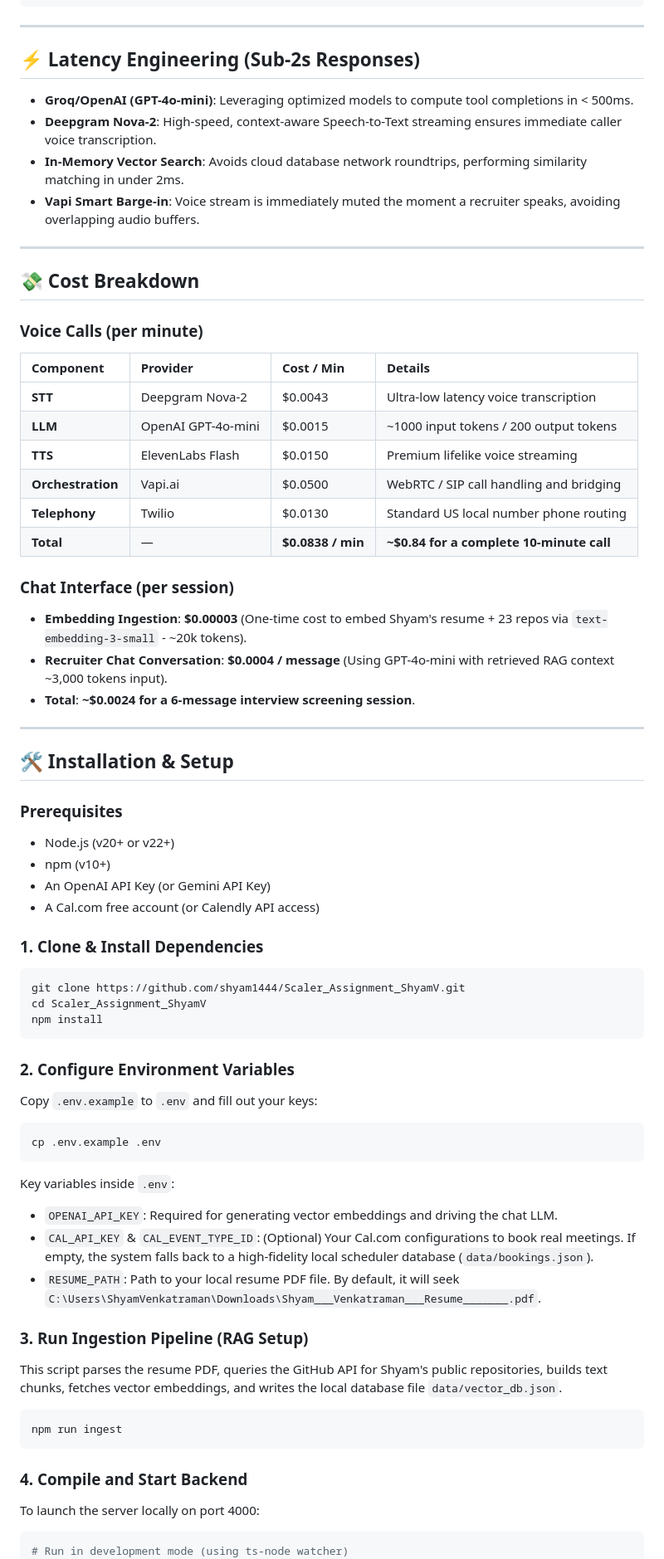
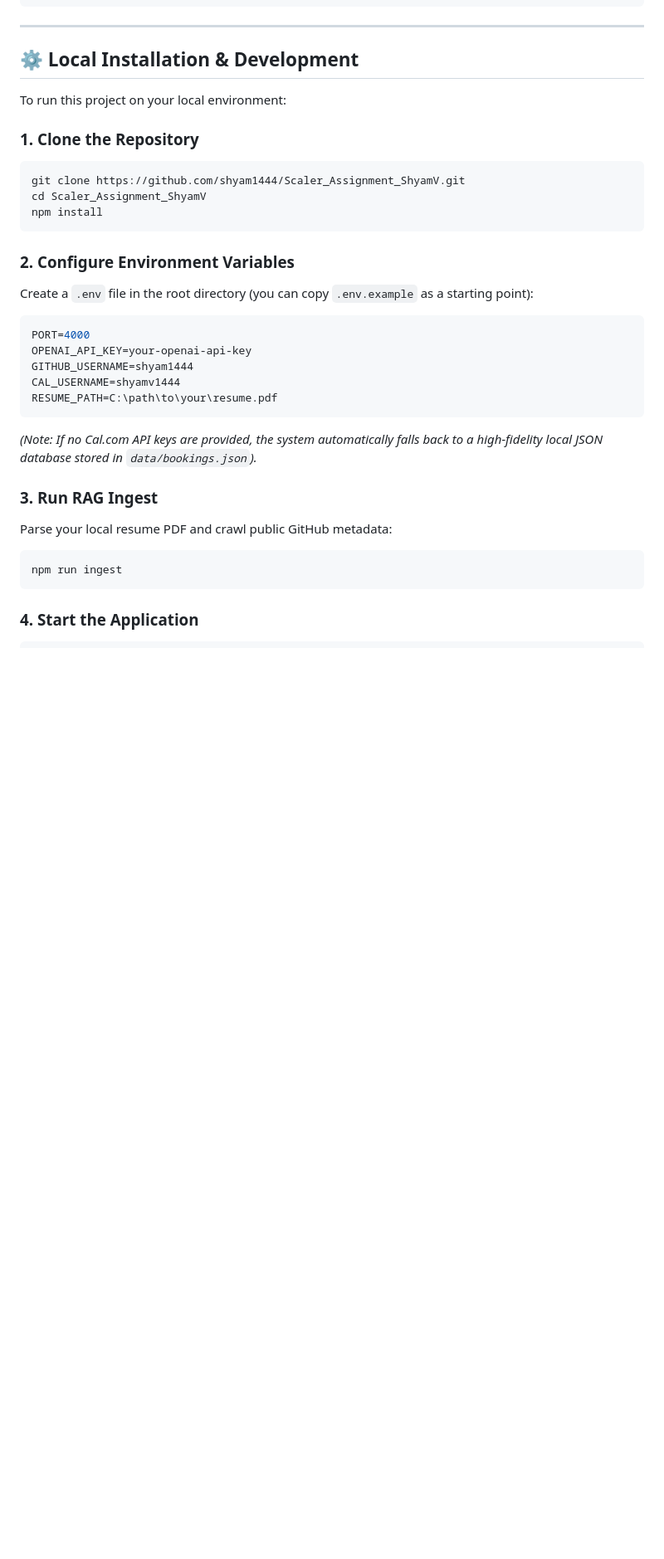
Before and after one commit to shyam1444/Scaler_Assignment_ShyamV, a Markdown page: README.md, the part around one of its changes. Shown at 83% size. Rendered like a GitHub page; blank space fills up the shorter version.

Commit message:
docs: revamp README.md with professional documentation and instructions

````diff
--- a/README.md
+++ b/README.md
@@ -60,42 +77,11 @@ The project is built on a consolidated TypeScript/Node.js stack that handles PDF
 
 ---
 
-## ⚡ Latency Engineering (Sub-2s Responses)
-- **Groq/OpenAI (GPT-4o-mini)**: Leveraging optimized models to compute tool completions in < 500ms.
-- **Deepgram Nova-2**: High-speed, context-aware Speech-to-Text streaming ensures immediate caller voice transcription.
-- **In-Memory Vector Search**: Avoids cloud database network roundtrips, performing similarity matching in under 2ms.
-- **Vapi Smart Barge-in**: Voice stream is immediately muted the moment a recruiter speaks, avoiding overlapping audio buffers.
+## ⚙️ Local Installation & Development
 
----
+To run this project on your local environment:
 
-## 💸 Cost Breakdown
-
-### Voice Calls (per minute)
-| Component | Provider | Cost / Min | Details |
-| :--- | :--- | :--- | :--- |
-| **STT** | Deepgram Nova-2 | $0.0043 | Ultra-low latency voice transcription |
-| **LLM** | OpenAI GPT-4o-mini | $0.0015 | ~1000 input tokens / 200 output tokens |
-| **TTS** | ElevenLabs Flash | $0.0150 | Premium lifelike voice streaming |
-| **Orchestration** | Vapi.ai | $0.0500 | WebRTC / SIP call handling and bridging |
-| **Telephony** | Twilio | $0.0130 | Standard US local number phone routing |
-| **Total** | — | **$0.0838 / min** | **~$0.84 for a complete 10-minute call** |
-
-### Chat Interface (per session)
-- **Embedding Ingestion**: **$0.00003** (One-time cost to embed Shyam's resume + 23 repos via `text-embedding-3-small` - ~20k tokens).
-- **Recruiter Chat Conversation**: **$0.0004 / message** (Using GPT-4o-mini with retrieved RAG context ~3,000 tokens input).
-- **Total**: **~$0.0024 for a 6-message interview screening session**.
-
----
-
-## 🛠️ Installation & Setup
-
-### Prerequisites
-- Node.js (v20+ or v22+)
-- npm (v10+)
-- An OpenAI API Key (or Gemini API Key)
-- A Cal.com free account (or Calendly API access)
-
-### 1. Clone & Install Dependencies
+### 1. Clone the Repository
 ```bash
 git clone https://github.com/shyam1444/Scaler_Assignment_ShyamV.git
 cd Scaler_Assignment_ShyamV
@@ -103,23 +89,22 @@ npm install
 ```
 
 ### 2. Configure Environment Variables
-Copy `.env.example` to `.env` and fill out your keys:
-```bash
-cp .env.example .env
+Create a `.env` file in the root directory (you can copy `.env.example` as a starting point):
+```env
+PORT=4000
+OPENAI_API_KEY=your-openai-api-key
+GITHUB_USERNAME=shyam1444
+CAL_USERNAME=shyamv1444
+RESUME_PATH=C:\path\to\your\resume.pdf
 ```
-Key variables inside `.env`:
-- `OPENAI_API_KEY`: Required for generating vector embeddings and driving the chat LLM.
-- `CAL_API_KEY` & `CAL_EVENT_TYPE_ID`: (Optional) Your Cal.com configurations to book real meetings. If empty, the system falls back to a high-fidelity local scheduler database (`data/bookings.json`).
-- `RESUME_PATH`: Path to your local resume PDF file. By default, it will seek `C:\Users\ShyamVenkatraman\Downloads\Shyam___Venkatraman___Resume_______.pdf`.
+*(Note: If no Cal.com API keys are provided, the system automatically falls back to a high-fidelity local JSON database stored in `data/bookings.json`).*
 
-### 3. Run Ingestion Pipeline (RAG Setup)
-This script parses the resume PDF, queries the GitHub API for Shyam's public repositories, builds text chunks, fetches vector embeddings, and writes the local database file `data/vector_db.json`.
+### 3. Run RAG Ingest
+Parse your local resume PDF and crawl public GitHub metadata:
 ```bash
 npm run ingest
 ```
 
-### 4. Compile and Start Backend
-To launch the server locally on port 4000:
+### 4. Start the Application
 ```bash
-# Run in development mode (using ts-node watcher)
 npm run dev
````
Also changed, not shown: other parts of README.md (+37 -57 lines).
